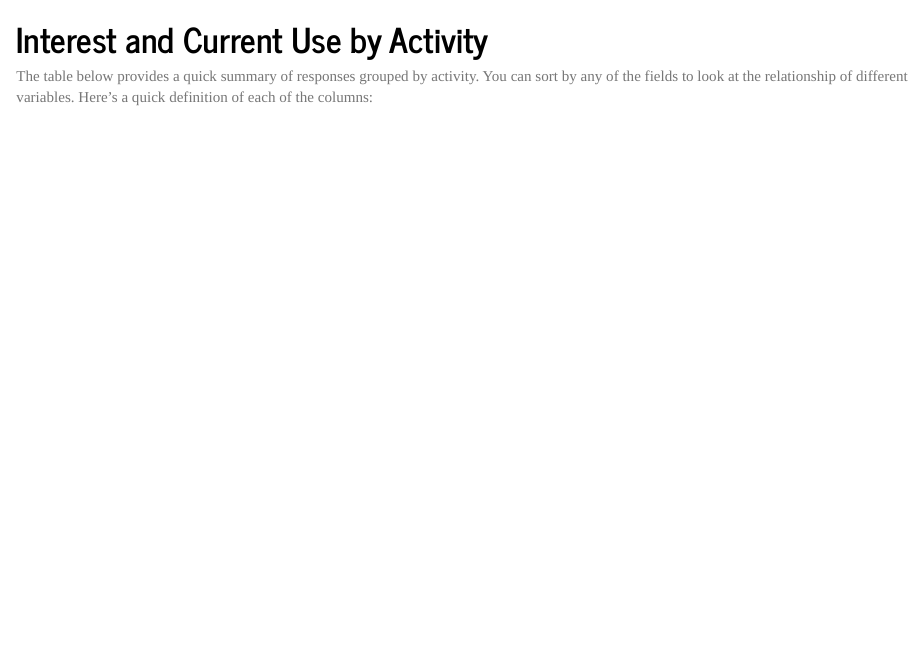
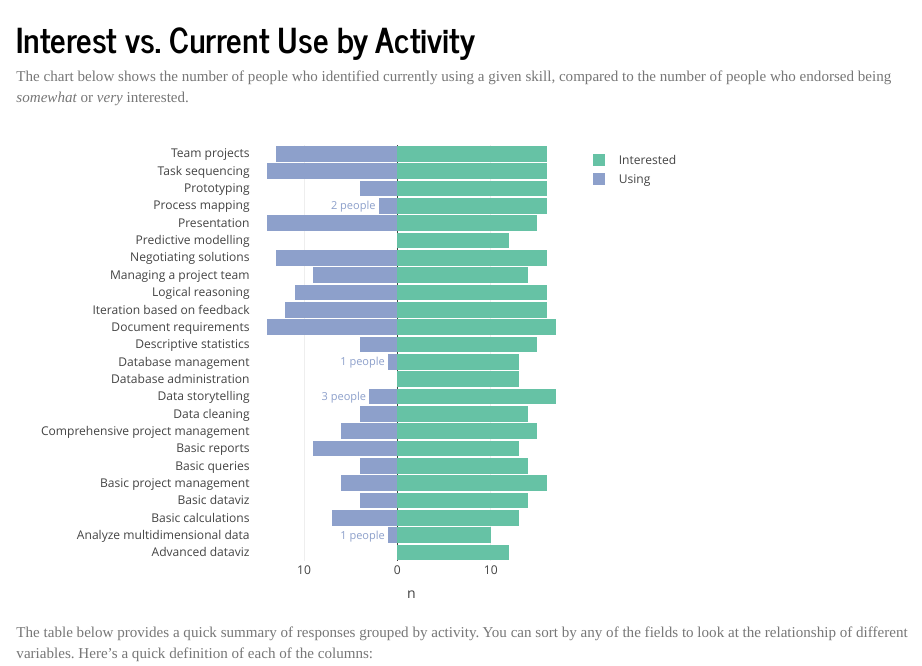
Before and after one commit to j-hagedorn/r10_skills, an R Markdown document (r10_skills.Rmd): the page in a window 1100 px wide, from 1470 px down. Rendered offline with R 4.5, knitr and Pandoc, with nearby package versions; some code elsewhere in the file could not run offline.

Commit message:
Add pyramid viz

````diff
--- a/r10_skills.Rmd
+++ b/r10_skills.Rmd
@@ -177,7 +178,41 @@ interest %>%
 
 
 
-# Interest and Current Use by Activity
+# Interest vs. Current Use by Activity
+
+The chart below shows the number of people who identified currently using a given skill, compared to the number of people who endorsed being *somewhat* or *very* interested.
+
+```{r echo=FALSE, message=FALSE, warning=FALSE}
+
+skills %>%
+  group_by(activity_short, activity) %>%
+  summarize(
+    Using = sum(use_log) * -1, # to make pop pyramid
+    Interested = sum(interest_any)
+  ) %>%
+  gather(
+    type,n,Using:Interested
+  ) %>%
+  mutate(
+    abs_n = abs(n)
+  ) %>%
+  plot_ly(x= ~n, y= ~activity_short, color= ~type) %>%
+  add_bars(
+    orientation = 'h',
+    hoverinfo = 'text',
+    text = ~paste0(abs_n, " people")
+  )%>%
+  layout(
+    bargap = 0.1, barmode = 'overlay',
+    margin = list(l = 200),
+    xaxis = list(tickmode = 'array', tickvals = c(-20, -10, 0, 10, 20),
+                 ticktext = c('20', '10', '0', '10', '20')),
+    yaxis = list(title = "")
+  )
+
+
+```
+
 
 The table below provides a quick summary of responses grouped by activity.  You can sort by any of the fields to look at the relationship of different variables.  Here's a quick definition of each of the columns:
 
````
Also changed, not shown: r10_skills.html, r10_skills.Rmd (1 more changed lines).
